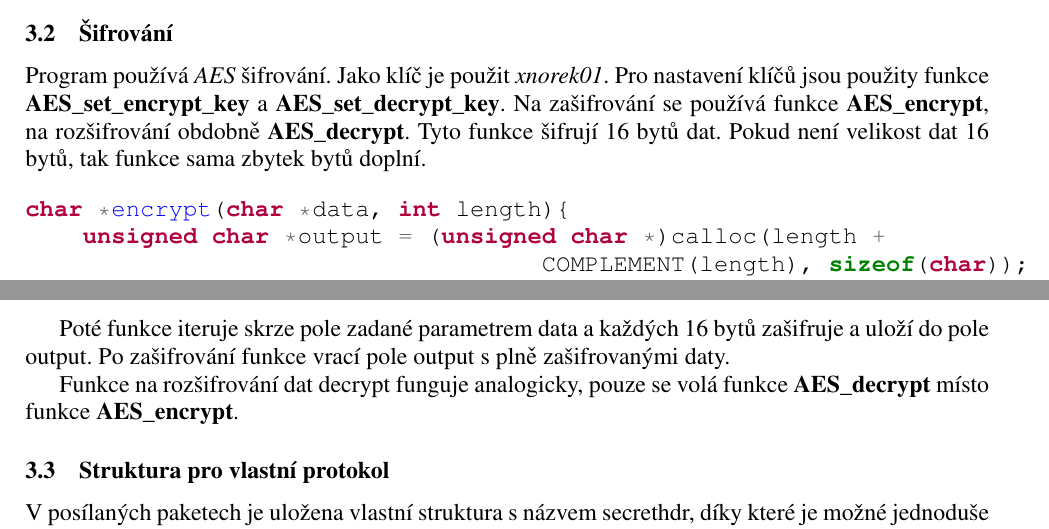
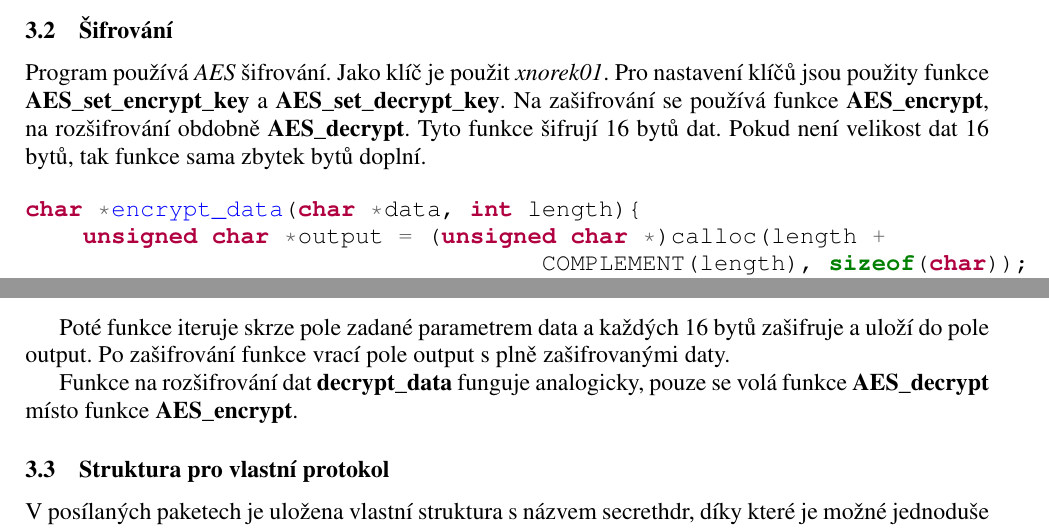
Before and after one commit to KeronLUL/ISA, a LaTeX document (doc/main.tex): two parts of page 4 of 14, joined at a grey line, cut so that both start at the same text. Compiled offline with pdfLaTeX.

Commit message:
Change function name

```diff
--- a/doc/main.tex
+++ b/doc/main.tex
@@ -106,7 +106,7 @@ Program používá \emph{AES} šifrování. Jako klíč je použit \emph{xnorek0
 
 
 \begin{minted}{c++}
-char *encrypt(char *data, int length){
+char *encrypt_data(char *data, int length){
     unsigned char *output = (unsigned char *)calloc(length +
                                     COMPLEMENT(length), sizeof(char));
     if (output == nullptr) {
@@ -132,7 +132,7 @@ Uvedený kód výše je funkce pro zašifrování textu. Nejdříve si musíme a
 
 Poté funkce iteruje skrze pole zadané parametrem data a každých 16 bytů zašifruje a uloží do pole output. Po zašifrování funkce vrací pole output s plně zašifrovanými daty.
 
-Funkce na rozšifrování dat decrypt funguje analogicky, pouze se volá funkce \textbf{AES\_decrypt} místo funkce \textbf{AES\_encrypt}.
+Funkce na rozšifrování dat \textbf{decrypt\_data} funguje analogicky, pouze se volá funkce \textbf{AES\_decrypt} místo funkce \textbf{AES\_encrypt}.
 
 \subsection{Struktura pro vlastní protokol}
 V posílaných paketech je uložena vlastní struktura s názvem secrethdr, díky které je možné jednoduše identifikovat jestli se jedná o paket poslaný klientem a také umožňuje snadný přístup k datům.
```
Also changed, not shown: manual.pdf, doc/main.tex (2 more changed lines), 1 other file.
